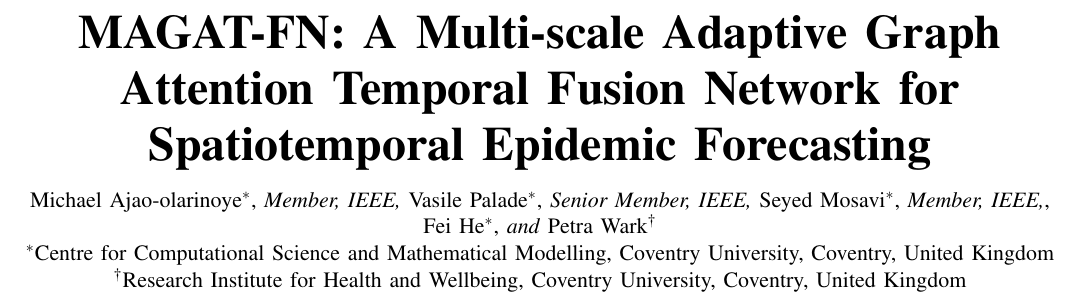
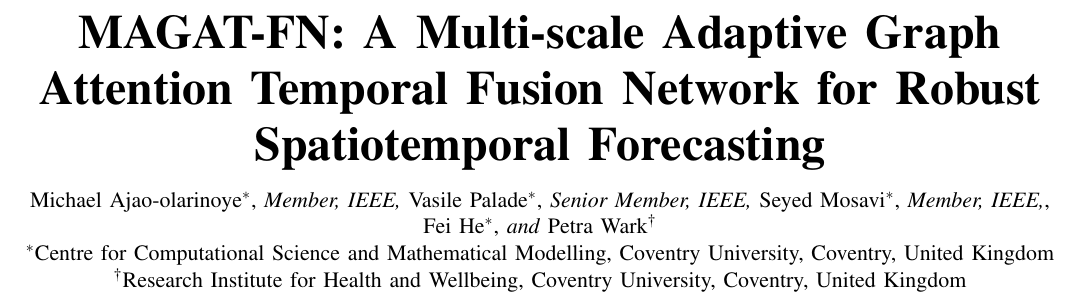
Before and after one commit to michaelajao/MAGAT-FN, a LaTeX paper (report/paper/codes.tex): part of page 1 of 6, cut so that both start at the same text. Compiled offline with pdfLaTeX.

Commit message:
update title in paper for clarity and robustness

```diff
--- a/report/paper/codes.tex
+++ b/report/paper/codes.tex
@@ -28,7 +28,7 @@
    T\kern-.1667em\lower.7ex\hbox{E}\kern-.125emX}}
 
 % ---------- TITLE & AUTHOR ----------
-\title{\textbf{MAGAT‐FN: A Multi-scale Adaptive Graph Attention Temporal Fusion Network for Spatiotemporal Epidemic Forecasting}}
+\title{\textbf{MAGAT‐FN: A Multi-scale Adaptive Graph Attention Temporal Fusion Network for Robust Spatiotemporal Forecasting}}
 
 
 \author{
```
Also changed, not shown: report/paper/codes.pdf, 4 other files.
